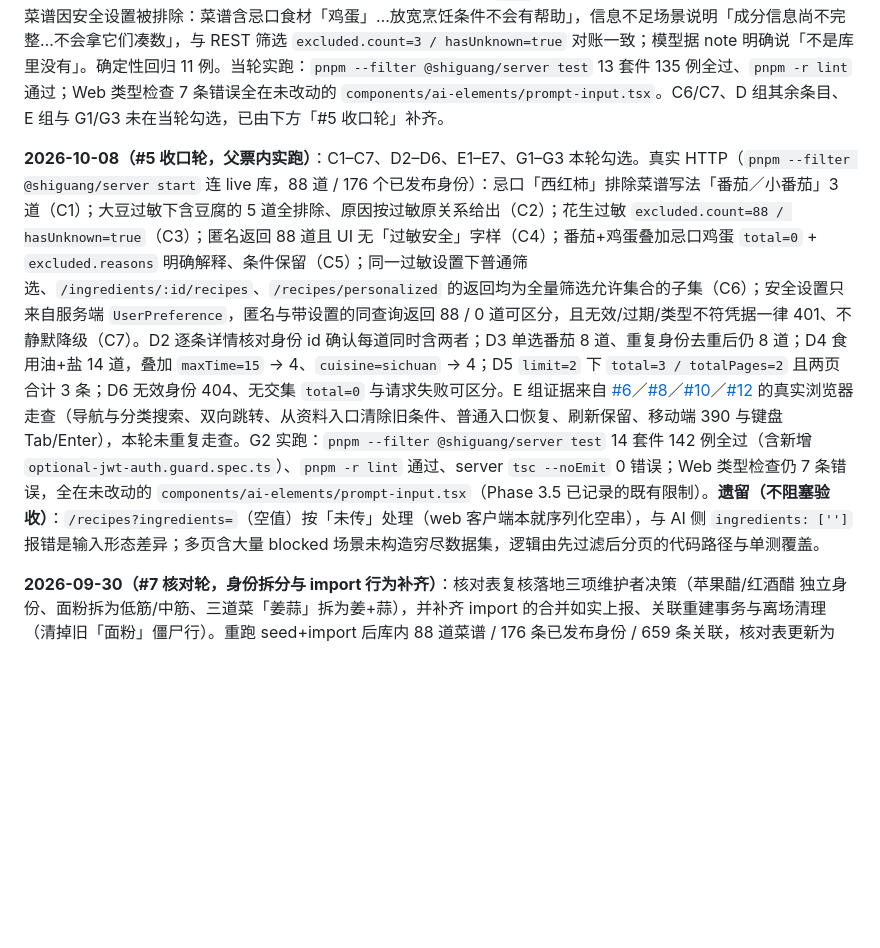
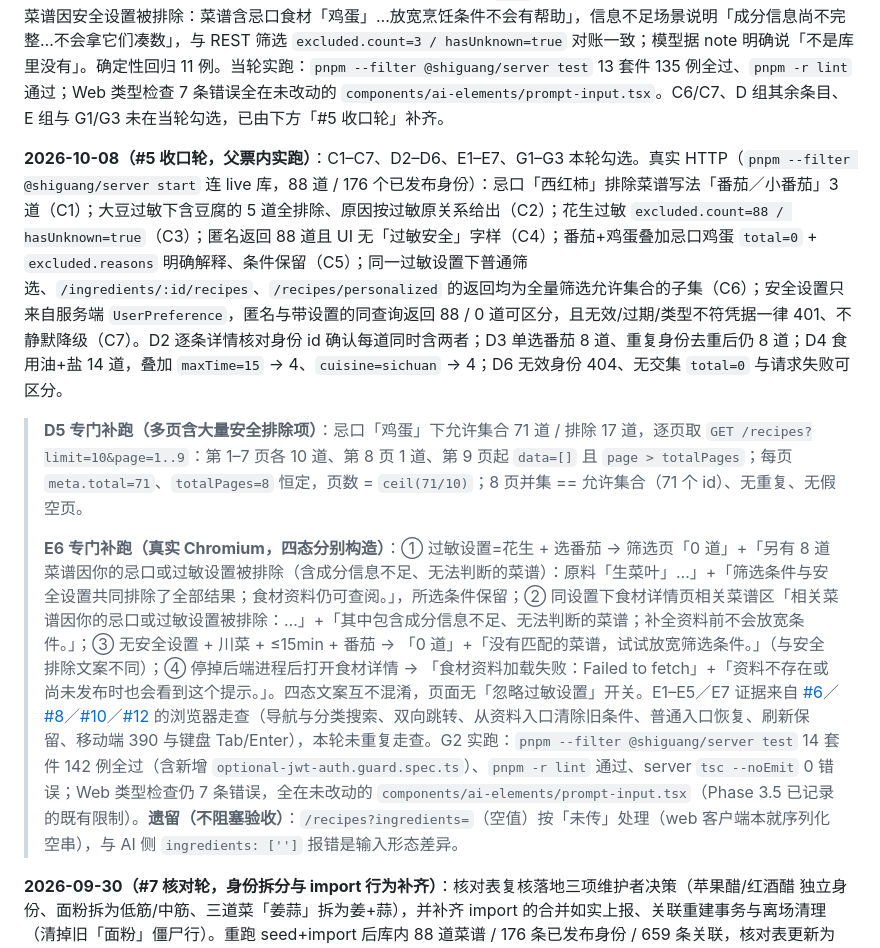
Before and after one commit to jokerwon/shiguang, a Markdown page: docs/acceptance/phase-8-checklist.md, the part around the change. Rendered like a GitHub page; blank space fills up the shorter version.

```diff
--- a/docs/acceptance/phase-8-checklist.md
+++ b/docs/acceptance/phase-8-checklist.md
@@ -86,7 +86,11 @@
 
 **2026-10-08（#11，AI 搜索复用多食材筛选）**：F1–F3 与 D1 本轮勾选，证据见 [phase-8-7-implementation.md](../implementation/phase-8-7-implementation.md)。真实 SSE（服务端自签 token 的临时用户）：工具入参 `{"ingredients":["番茄","鸡蛋"]}` 返回 3 道都含两者的菜谱、别名 `西红柿` 归一到同一身份、调味料 `["食用油","盐"]` 返回 6 道、`["油"]` 返回 `error` 而非擅自映射、原有菜系/标签/时长参数照常受理。**安全排除与「库里没有」已可区分**：忌口场景 `note` 为「有 3 道符合所选食材（番茄、鸡蛋）的菜谱因安全设置被排除：菜谱含忌口食材「鸡蛋」…放宽烹饪条件不会有帮助」，信息不足场景说明「成分信息尚不完整…不会拿它们凑数」，与 REST 筛选 `excluded.count=3 / hasUnknown=true` 对账一致；模型据 note 明确说「不是库里没有」。确定性回归 11 例。当轮实跑：`pnpm --filter @shiguang/server test` 13 套件 135 例全过、`pnpm -r lint` 通过；Web 类型检查 7 条错误全在未改动的 `components/ai-elements/prompt-input.tsx`。C6/C7、D 组其余条目、E 组与 G1/G3 未在当轮勾选，已由下方「#5 收口轮」补齐。
 
-**2026-10-08（#5 收口轮，父票内实跑）**：C1–C7、D2–D6、E1–E7、G1–G3 本轮勾选。真实 HTTP（`pnpm --filter @shiguang/server start` 连 live 库，88 道 / 176 个已发布身份）：忌口「西红柿」排除菜谱写法「番茄／小番茄」3 道（C1）；大豆过敏下含豆腐的 5 道全排除、原因按过敏原关系给出（C2）；花生过敏 `excluded.count=88 / hasUnknown=true`（C3）；匿名返回 88 道且 UI 无「过敏安全」字样（C4）；番茄+鸡蛋叠加忌口鸡蛋 `total=0` + `excluded.reasons` 明确解释、条件保留（C5）；同一过敏设置下普通筛选、`/ingredients/:id/recipes`、`/recipes/personalized` 的返回均为全量筛选允许集合的子集（C6）；安全设置只来自服务端 `UserPreference`，匿名与带设置的同查询返回 88 / 0 道可区分，且无效/过期/类型不符凭据一律 401、不静默降级（C7）。D2 逐条详情核对身份 id 确认每道同时含两者；D3 单选番茄 8 道、重复身份去重后仍 8 道；D4 食用油+盐 14 道，叠加 `maxTime=15` → 4、`cuisine=sichuan` → 4；D5 `limit=2` 下 `total=3 / totalPages=2` 且两页合计 3 条；D6 无效身份 404、无交集 `total=0` 与请求失败可区分。E 组证据来自 [#6](https://github.com/jokerwon/shiguang/issues/6)／[#8](https://github.com/jokerwon/shiguang/issues/8)／[#10](https://github.com/jokerwon/shiguang/issues/10)／[#12](https://github.com/jokerwon/shiguang/issues/12) 的真实浏览器走查（导航与分类搜索、双向跳转、从资料入口清除旧条件、普通入口恢复、刷新保留、移动端 390 与键盘 Tab/Enter），本轮未重复走查。G2 实跑：`pnpm --filter @shiguang/server test` 14 套件 142 例全过（含新增 `optional-jwt-auth.guard.spec.ts`）、`pnpm -r lint` 通过、server `tsc --noEmit` 0 错误；Web 类型检查仍 7 条错误，全在未改动的 `components/ai-elements/prompt-input.tsx`（Phase 3.5 已记录的既有限制）。**遗留（不阻塞验收）**：`/recipes?ingredients=`（空值）按「未传」处理（web 客户端本就序列化空串），与 AI 侧 `ingredients: ['']` 报错是输入形态差异；多页含大量 blocked 场景未构造穷尽数据集，逻辑由先过滤后分页的代码路径与单测覆盖。
+**2026-10-08（#5 收口轮，父票内实跑）**：C1–C7、D2–D6、E1–E7、G1–G3 本轮勾选。真实 HTTP（`pnpm --filter @shiguang/server start` 连 live 库，88 道 / 176 个已发布身份）：忌口「西红柿」排除菜谱写法「番茄／小番茄」3 道（C1）；大豆过敏下含豆腐的 5 道全排除、原因按过敏原关系给出（C2）；花生过敏 `excluded.count=88 / hasUnknown=true`（C3）；匿名返回 88 道且 UI 无「过敏安全」字样（C4）；番茄+鸡蛋叠加忌口鸡蛋 `total=0` + `excluded.reasons` 明确解释、条件保留（C5）；同一过敏设置下普通筛选、`/ingredients/:id/recipes`、`/recipes/personalized` 的返回均为全量筛选允许集合的子集（C6）；安全设置只来自服务端 `UserPreference`，匿名与带设置的同查询返回 88 / 0 道可区分，且无效/过期/类型不符凭据一律 401、不静默降级（C7）。D2 逐条详情核对身份 id 确认每道同时含两者；D3 单选番茄 8 道、重复身份去重后仍 8 道；D4 食用油+盐 14 道，叠加 `maxTime=15` → 4、`cuisine=sichuan` → 4；D6 无效身份 404、无交集 `total=0` 与请求失败可区分。
+>
+> **D5 专门补跑（多页含大量安全排除项）**：忌口「鸡蛋」下允许集合 71 道 / 排除 17 道，逐页取 `GET /recipes?limit=10&page=1..9`：第 1–7 页各 10 道、第 8 页 1 道、第 9 页起 `data=[]` 且 `page > totalPages`；每页 `meta.total=71`、`totalPages=8` 恒定，页数 = `ceil(71/10)`；8 页并集 == 允许集合（71 个 id）、无重复、无假空页。
+>
+> **E6 专门补跑（真实 Chromium，四态分别构造）**：① 过敏设置=花生 + 选番茄 → 筛选页「0 道」+「另有 8 道菜谱因你的忌口或过敏设置被排除（含成分信息不足、无法判断的菜谱）：原料「生菜叶」…」+「筛选条件与安全设置共同排除了全部结果；食材资料仍可查阅。」，所选条件保留；② 同设置下食材详情页相关菜谱区「相关菜谱因你的忌口或过敏设置被排除：…」+「其中包含成分信息不足、无法判断的菜谱；补全资料前不会放宽条件。」；③ 无安全设置 + 川菜 + ≤15min + 番茄 → 「0 道」+「没有匹配的菜谱，试试放宽筛选条件。」（与安全排除文案不同）；④ 停掉后端进程后打开食材详情 → 「食材资料加载失败：Failed to fetch」+「资料不存在或尚未发布时也会看到这个提示。」。四态文案互不混淆，页面无「忽略过敏设置」开关。E1–E5／E7 证据来自 [#6](https://github.com/jokerwon/shiguang/issues/6)／[#8](https://github.com/jokerwon/shiguang/issues/8)／[#10](https://github.com/jokerwon/shiguang/issues/10)／[#12](https://github.com/jokerwon/shiguang/issues/12) 的浏览器走查（导航与分类搜索、双向跳转、从资料入口清除旧条件、普通入口恢复、刷新保留、移动端 390 与键盘 Tab/Enter），本轮未重复走查。G2 实跑：`pnpm --filter @shiguang/server test` 14 套件 142 例全过（含新增 `optional-jwt-auth.guard.spec.ts`）、`pnpm -r lint` 通过、server `tsc --noEmit` 0 错误；Web 类型检查仍 7 条错误，全在未改动的 `components/ai-elements/prompt-input.tsx`（Phase 3.5 已记录的既有限制）。**遗留（不阻塞验收）**：`/recipes?ingredients=`（空值）按「未传」处理（web 客户端本就序列化空串），与 AI 侧 `ingredients: ['']` 报错是输入形态差异。
 
 **2026-09-30（#7 核对轮，身份拆分与 import 行为补齐）**：核对表复核落地三项维护者决策（苹果醋/红酒醋 独立身份、面粉拆为低筋/中筋、三道菜「姜蒜」拆为姜+蒜），并补齐 import 的合并如实上报、关联重建事务与离场清理（清掉旧「面粉」僵尸行）。重跑 seed+import 后库内 88 道菜谱 / 176 条已发布身份 / 659 条关联，核对表更新为 219 行 + 34 组；`pnpm --filter @shiguang/server test` 11 套件 113 例全过，`pnpm -r lint` 通过。证据与备份路径见实施清单「核对轮修正」。
 
```
Also changed, not shown: docs/implementation/phase-8-implementation.md (+12 -12 lines).
